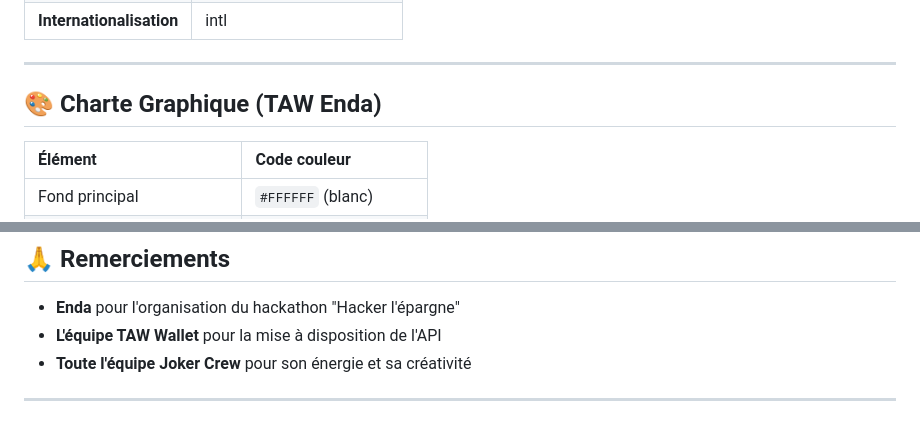
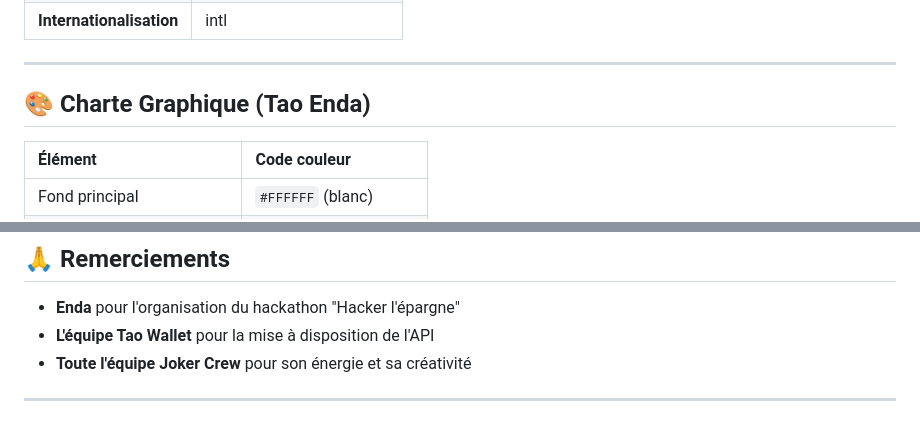
Before and after one commit to OueslatiOualaEddine/Zid-Epargni-by-Joker-Crew, a Markdown page: README.md, 2 parts joined by grey strips. Drawn GitHub-style.

```diff
--- a/README.md
+++ b/README.md
@@ -115,7 +115,7 @@ Une équipe multidisciplinaire réunie pour transformer l'épargne en une expér
 
 ---
 
-## 🎨 Charte Graphique (TAW Enda)
+## 🎨 Charte Graphique (Tao Enda)
 
 | Élément | Code couleur |
 | :--- | :--- |
@@ -133,7 +133,7 @@ Une équipe multidisciplinaire réunie pour transformer l'épargne en une expér
 ## 🙏 Remerciements
 
 - **Enda** pour l'organisation du hackathon "Hacker l'épargne"
-- **L'équipe TAW Wallet** pour la mise à disposition de l'API
+- **L'équipe Tao Wallet** pour la mise à disposition de l'API
 - **Toute l'équipe Joker Crew** pour son énergie et sa créativité
 
 ---
```
Also changed, not shown: other parts of README.md (+3 -3 lines).
